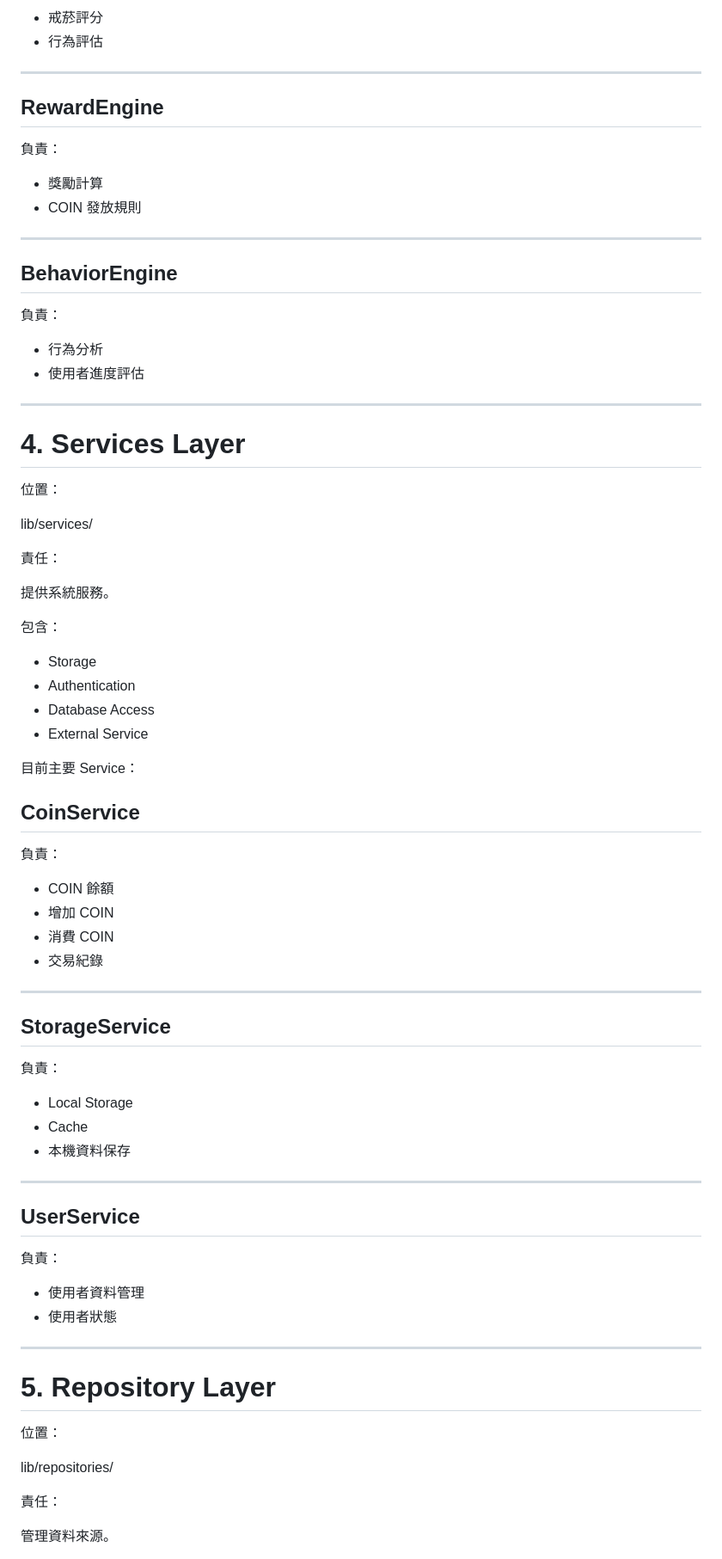
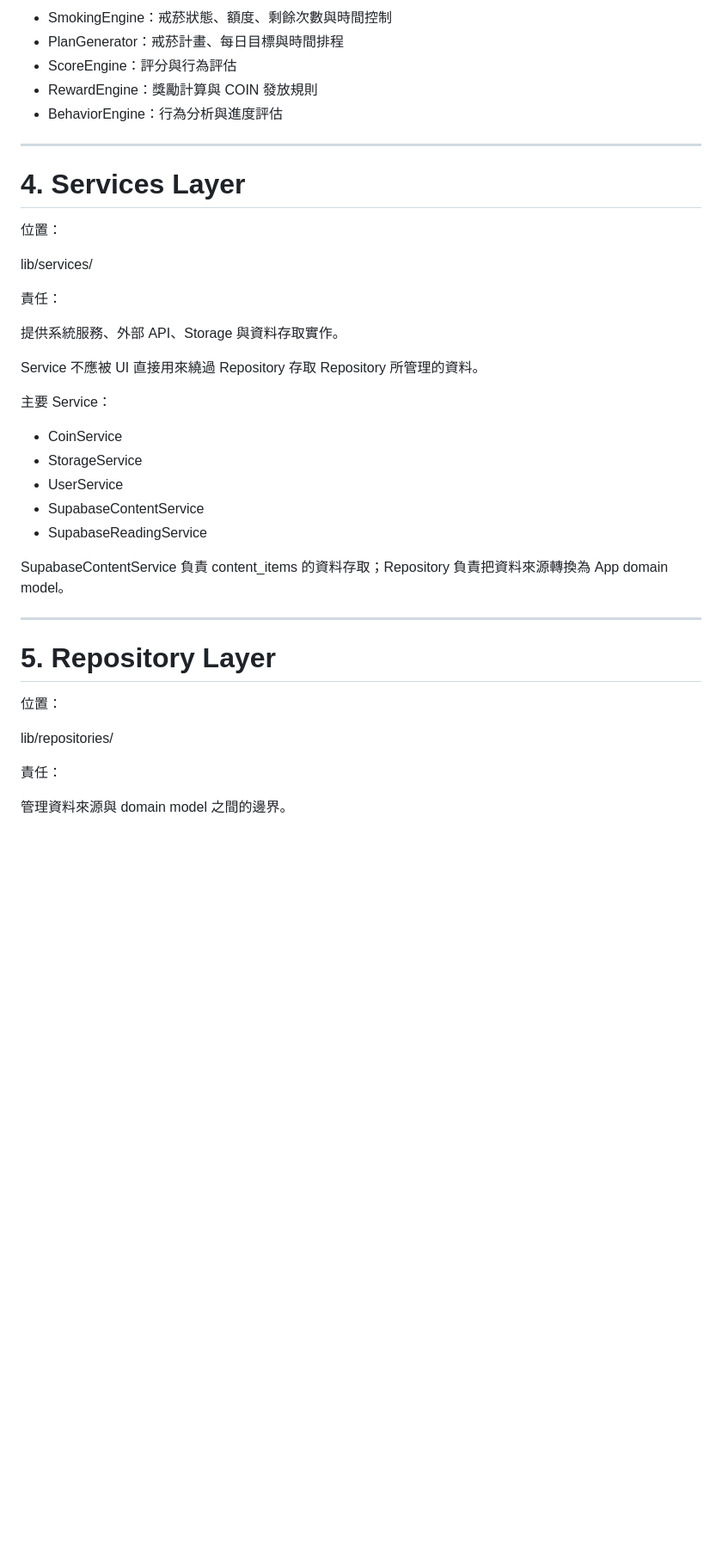
Before and after one commit to johnbutyno3/quit_smoking_club, a Markdown page: docs/QSC_ARCHITECTURE.md, the part around one of its changes. Shown at 86% size. Rendered like a GitHub page; blank space fills up the shorter version.

Commit message:
docs: align architecture with V3 content service flow

```diff
--- a/docs/QSC_ARCHITECTURE.md
+++ b/docs/QSC_ARCHITECTURE.md
@@ -118,26 +77,8 @@ Engine 不負責：
-- 戒菸評分
-- 行為評估
-
-
----
-
-## RewardEngine
-
-負責：
-
-- 獎勵計算
-- COIN 發放規則
-
-
----
-
-## BehaviorEngine
-
-負責：
-
-- 行為分析
-- 使用者進度評估
-
+- SmokingEngine：戒菸狀態、額度、剩餘次數與時間控制
+- PlanGenerator：戒菸計畫、每日目標與時間排程
+- ScoreEngine：評分與行為評估
+- RewardEngine：獎勵計算與 COIN 發放規則
+- BehaviorEngine：行為分析與進度評估
 
 ---
 
@@ -147,53 +88,21 @@ Engine 不負責：
 
 lib/services/
 
-
 責任：
 
-提供系統服務。
+提供系統服務、外部 API、Storage 與資料存取實作。
 
+Service 不應被 UI 直接用來繞過 Repository 存取 Repository 所管理的資料。
 
-包含：
+主要 Service：
 
-- Storage
-- Authentication
-- Database Access
-- External Service
+- CoinService
+- StorageService
+- UserService
+- SupabaseContentService
+- SupabaseReadingService
 
-
-目前主要 Service：
-
-
-## CoinService
-
-負責：
-
-- COIN 餘額
-- 增加 COIN
-- 消費 COIN
-- 交易紀錄
-
-
----
-
-## StorageService
-
-負責：
-
-- Local Storage
-- Cache
-- 本機資料保存
-
-
----
-
-## UserService
-
-負責：
-
-- 使用者資料管理
-- 使用者狀態
-
+SupabaseContentService 負責 content_items 的資料存取；Repository 負責把資料來源轉換為 App domain model。
 
 ---
 
@@ -203,8 +112,7 @@ lib/services/
 
 lib/repositories/
 
-
 責任：
 
-管理資料來源。
+管理資料來源與 domain model 之間的邊界。
 
```
Also changed, not shown: other parts of docs/QSC_ARCHITECTURE.md (+65 -147 lines).
